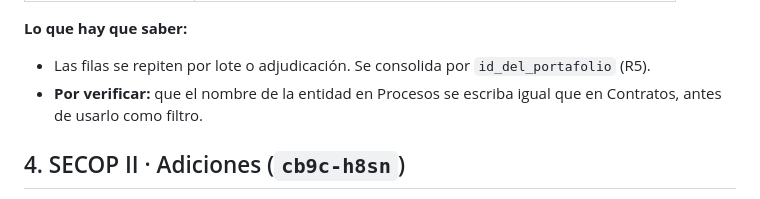
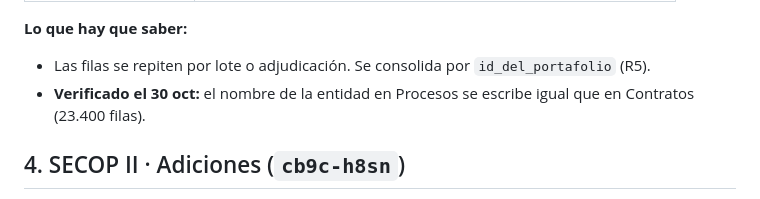
Before and after one commit to DemonQilin/plataforma-veeduria-contratacion, a Markdown page: docs/fuentes.md, the part around the change. Rendered like a GitHub page.

```diff
--- a/docs/fuentes.md
+++ b/docs/fuentes.md
@@ -58,7 +58,7 @@ El indicador de oferente único es viable: el campo está poblado y aparecen pro
 **Lo que hay que saber:**
 
 - Las filas se repiten por lote o adjudicación. Se consolida por `id_del_portafolio` (R5).
-- **Por verificar:** que el nombre de la entidad en Procesos se escriba igual que en Contratos, antes de usarlo como filtro.
+- **Verificado el 30 oct:** el nombre de la entidad en Procesos se escribe igual que en Contratos (23.400 filas).
 
 ## 4. SECOP II · Adiciones (`cb9c-h8sn`)
 
```
Also changed, not shown: docs/plan.md (+2 -2 lines).
